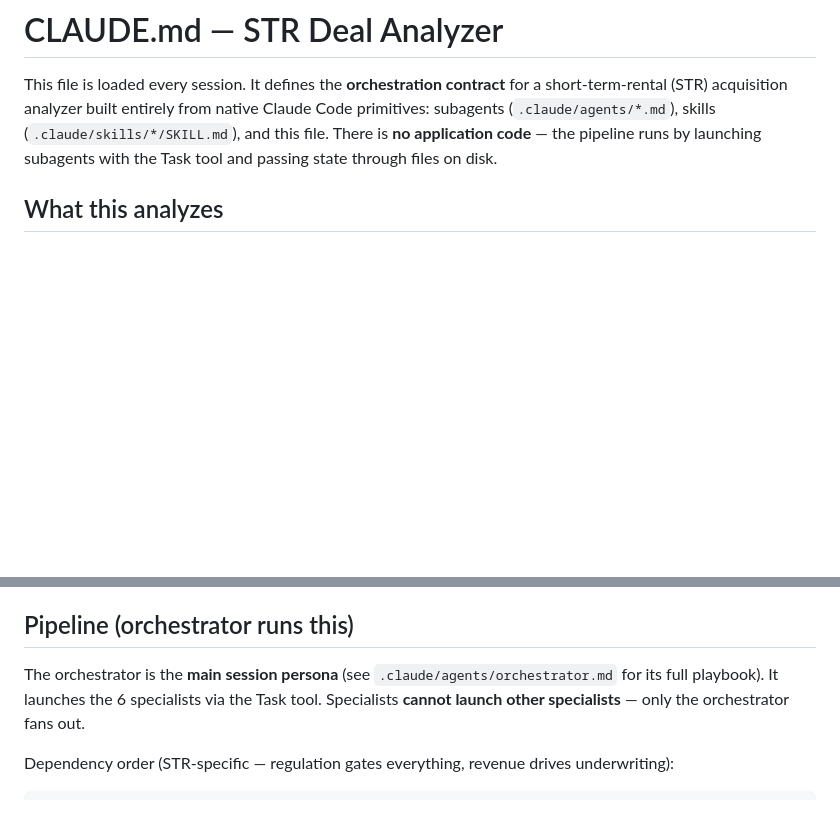
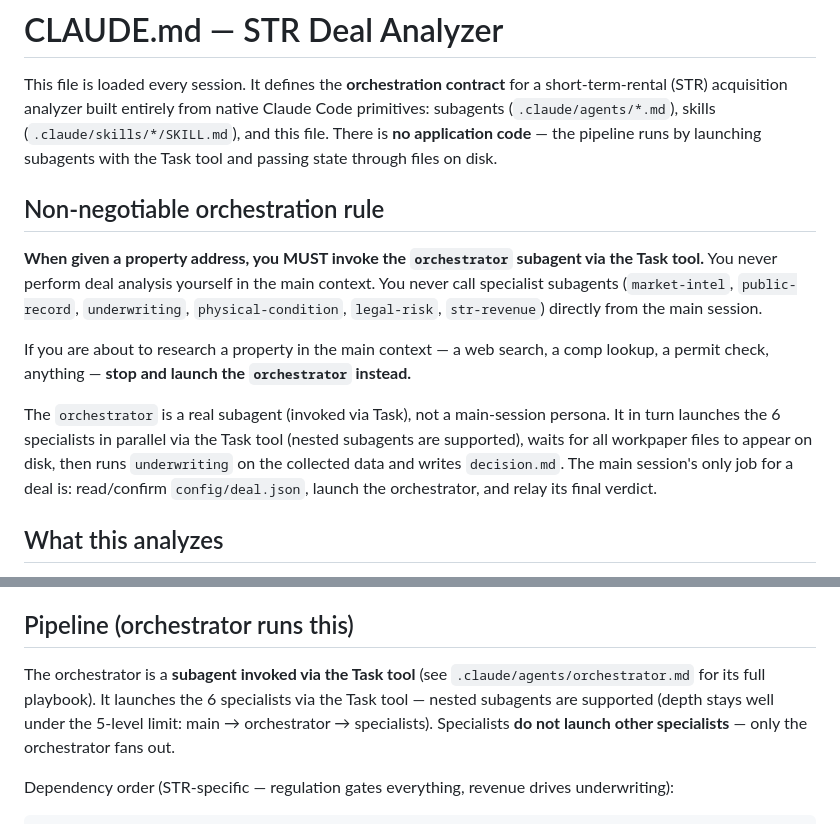
Before and after one commit to Eshapiro22/lifelogger, a Markdown page: str-deal-analyzer/CLAUDE.md, 2 parts joined by grey strips. Drawn GitHub-style; blank space fills up the shorter version.

Commit message:
Enforce non-negotiable orchestration rule; correct orchestrator to a Task-invoked subagent
Given a property address, the main session MUST invoke the orchestrator
subagent via Task and never analyze deals itself or call specialists
directly. Verified that nested subagent spawning is supported (Claude Code
v2.1.172+, 5-level depth limit), so the orchestrator runs as a real
Task-invoked subagent that fans out the specialists — corrected the earlier
'main-session persona' framing in CLAUDE.md and orchestrator.md.

Co-Authored-By: Claude Opus 4.8 <noreply@anthropic.com>
Claude-Session: https://claude.ai/code/session_01Jmt1L8Eph7pezhthuA8rpa

```diff
--- a/str-deal-analyzer/CLAUDE.md
+++ b/str-deal-analyzer/CLAUDE.md
@@ -5,6 +5,23 @@ short-term-rental (STR) acquisition analyzer built entirely from native Claude C
 primitives: subagents (`.claude/agents/*.md`), skills (`.claude/skills/*/SKILL.md`),
 and this file. There is **no application code** — the pipeline runs by launching
 subagents with the Task tool and passing state through files on disk.
+
+## Non-negotiable orchestration rule
+
+**When given a property address, you MUST invoke the `orchestrator` subagent via the
+Task tool.** You never perform deal analysis yourself in the main context. You never
+call specialist subagents (`market-intel`, `public-record`, `underwriting`,
+`physical-condition`, `legal-risk`, `str-revenue`) directly from the main session.
+
+If you are about to research a property in the main context — a web search, a comp
+lookup, a permit check, anything — **stop and launch the `orchestrator` instead.**
+
+The `orchestrator` is a real subagent (invoked via Task), not a main-session persona.
+It in turn launches the 6 specialists in parallel via the Task tool (nested subagents
+are supported), waits for all workpaper files to appear on disk, then runs
+`underwriting` on the collected data and writes `decision.md`. The main session's only
+job for a deal is: read/confirm `config/deal.json`, launch the orchestrator, and relay
+its final verdict.
 
 ## What this analyzes
 
@@ -46,9 +63,11 @@ HEADLINE: <one sentence>
 
 ## Pipeline (orchestrator runs this)
 
-The orchestrator is the **main session persona** (see `.claude/agents/orchestrator.md`
-for its full playbook). It launches the 6 specialists via the Task tool. Specialists
-**cannot launch other specialists** — only the orchestrator fans out.
+The orchestrator is a **subagent invoked via the Task tool** (see
+`.claude/agents/orchestrator.md` for its full playbook). It launches the 6 specialists
+via the Task tool — nested subagents are supported (depth stays well under the 5-level
+limit: main → orchestrator → specialists). Specialists **do not launch other
+specialists** — only the orchestrator fans out.
 
 Dependency order (STR-specific — regulation gates everything, revenue drives underwriting):
 
```
Also changed, not shown: 1 other file.
